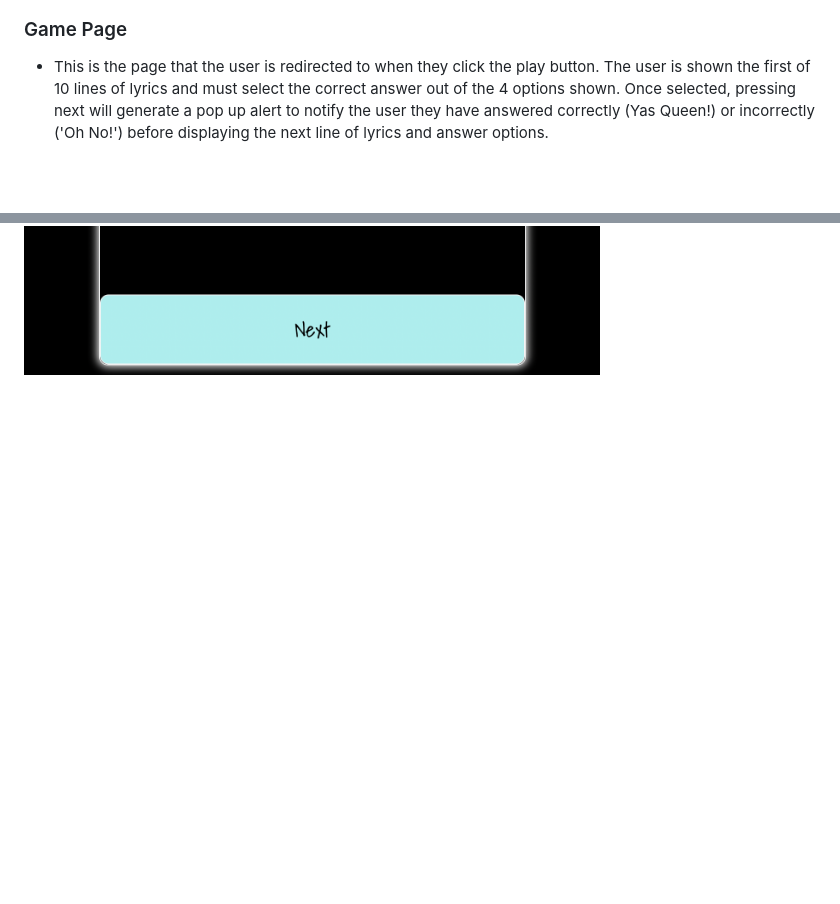
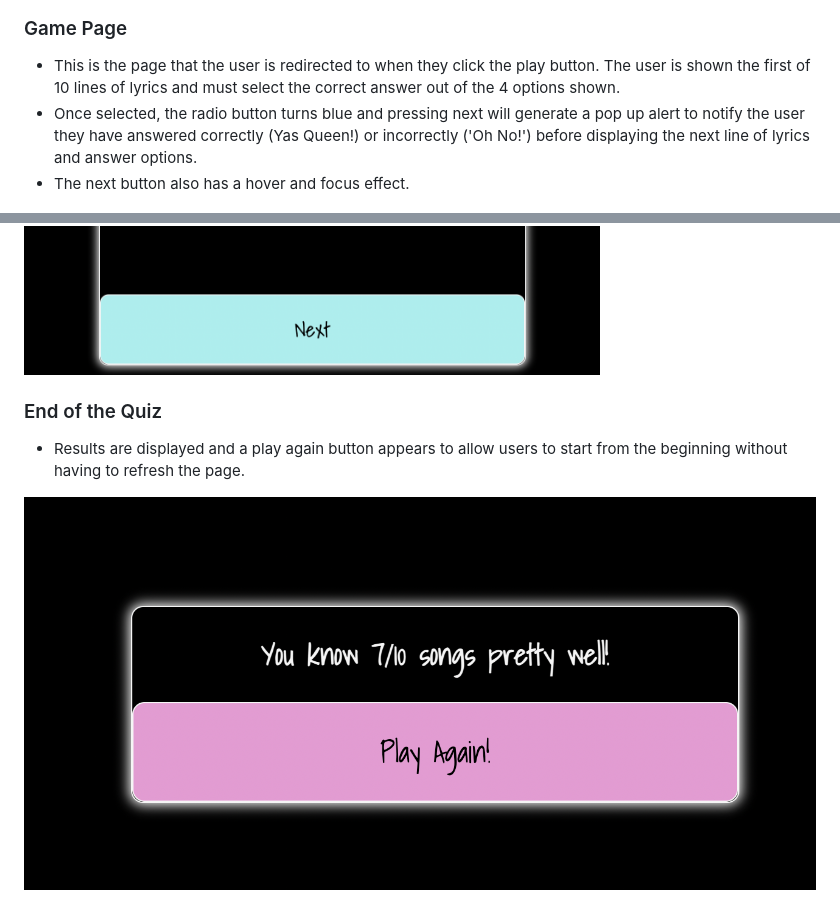
Before and after one commit to BZemba87/finish-the-lyrics, a Markdown page: README.md, 2 parts joined by grey strips. Rendered like a GitHub page; pictures changed too: assets/docs/results.png (added); blank space fills up the shorter version.

Commit message:
Add end of quiz and results screenshot

```diff
--- a/README.md
+++ b/README.md
@@ -57,7 +57,14 @@ Blue - #87CEFA
 <img src ="assets/docs/play-button.png">
 
 ### Game Page
-- This is the page that the user is redirected to when they click the play button.  The user is shown the first of 10 lines of lyrics and must select the correct answer out of the 4 options shown.  Once selected, pressing next will generate a pop up alert to notify the user they have answered correctly (Yas Queen!) or incorrectly ('Oh No!') before displaying the next line of lyrics and answer options.
+- This is the page that the user is redirected to when they click the play button.  The user is shown the first of 10 lines of lyrics and must select the correct answer out of the 4 options shown.
+- Once selected, the radio button turns blue and pressing next will generate a pop up alert to notify the user they have answered correctly (Yas Queen!) or incorrectly ('Oh No!') before displaying the next line of lyrics and answer options.
+- The next button also has a hover and focus effect.
 
 <img src = "assets/docs/game-page.png">
 <img src = "assets/docs/answer-alert.png">
+
+### End of the Quiz
+- Results are displayed and a play again button appears to allow users to start from the beginning without having to refresh the page.
+
+<img src = "assets/docs/results.png">
```
